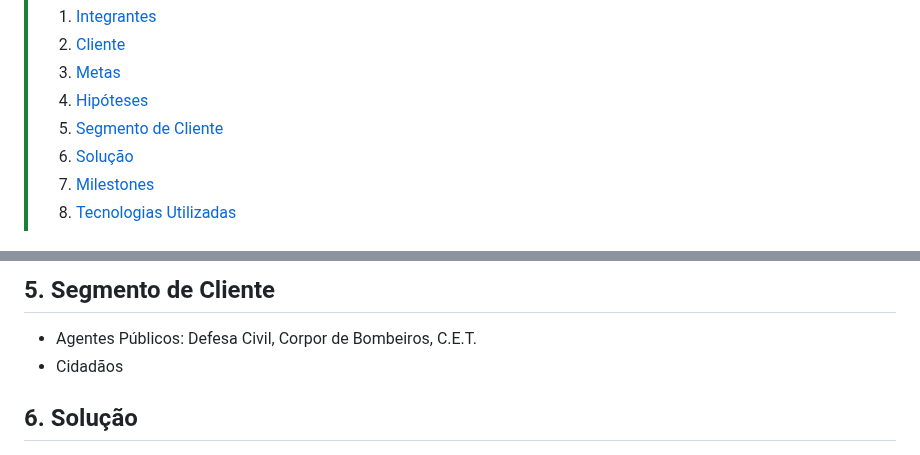
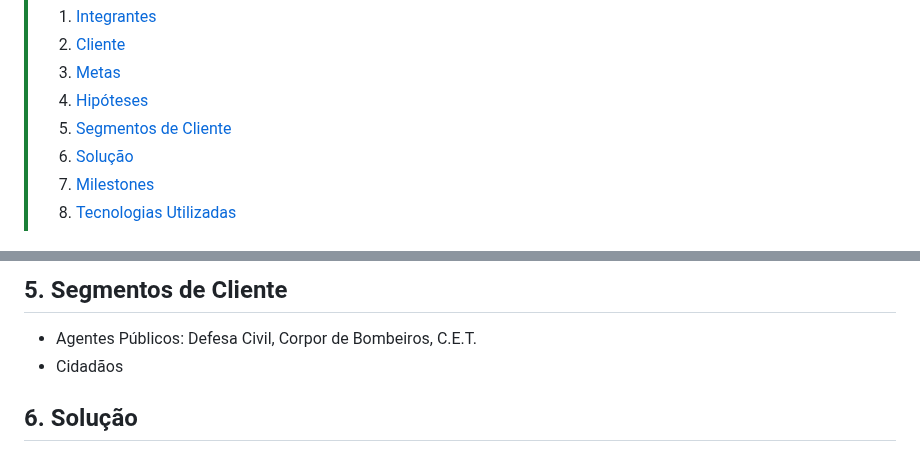
Before and after one commit to biralavor/FIAP-GlobalSolution-2025-1, a Markdown page: README.md, 2 parts joined by grey strips. GitHub-like rendering.

```diff
--- a/README.md
+++ b/README.md
@@ -22,7 +22,7 @@ Nota máxima: 100 pontos
 > 2. [Cliente](https://github.com/biralavor/FIAP-Challenge-2025#2-cliente)
 > 3. [Metas](https://github.com/biralavor/FIAP-Challenge-2025#3-metas)
 > 4. [Hipóteses](https://github.com/biralavor/FIAP-Challenge-2025#4-hipoteses)
-> 5. [Segmento de Cliente](https://github.com/biralavor/FIAP-Challenge-2025#5-segmento-de-cliente)
+> 5. [Segmentos de Cliente](https://github.com/biralavor/FIAP-Challenge-2025#5-segmentos-de-cliente)
 > 6. [Solução](https://github.com/biralavor/FIAP-Challenge-2025#6-solucao)
 > 7. [Milestones](https://github.com/biralavor/FIAP-Challenge-2025#7-milestones)
 > 8. [Tecnologias Utilizadas](https://github.com/biralavor/FIAP-Challenge-2025#8-tecnologias-utilizadas)
@@ -64,6 +58,7 @@ Cidadãos de áreas de risco seguirão alertas da S.I.R.E.N.A. 3x mais rápido,
 
 
-## 5. Segmento de Cliente
+
+## 5. Segmentos de Cliente
 - Agentes Públicos: Defesa Civil, Corpor de Bombeiros, C.E.T.
 - Cidadãos
 
```
Also changed, not shown: other parts of README.md (+5 -11 lines).
